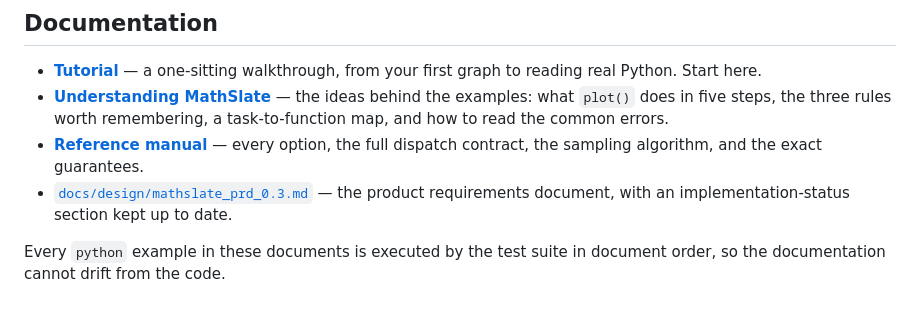
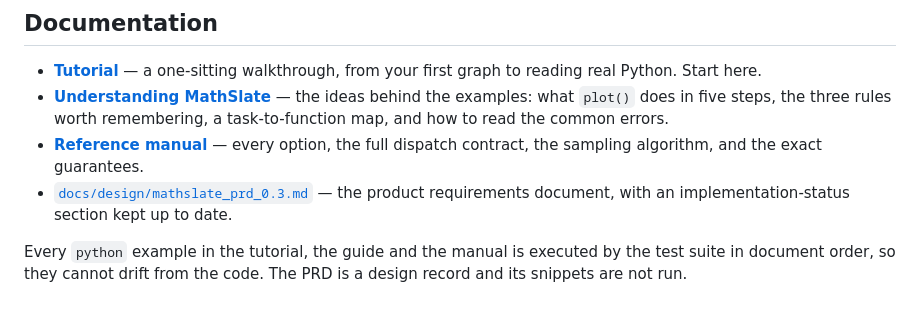
Before and after one commit to berd2/mathslate, a Markdown page: README.md, the part around the change. Rendered like a GitHub page.

Commit message:
docs: name the documents whose examples are actually tested
"Every python example in these documents" now covered the PRD too, whose
eight snippets tests/test_docs.py never runs (it reads docs/*.md only).
Name the tutorial, guide and manual, and say the PRD is not run.

Co-Authored-By: Claude Opus 5.5 <noreply@anthropic.com>
Claude-Session: https://claude.ai/code/session_01VjpRM4KT5eEWsLDYXjkQji

```diff
--- a/README.md
+++ b/README.md
@@ -437,5 +437,6 @@ fails the build.
 - [`docs/design/mathslate_prd_0.3.md`](docs/design/mathslate_prd_0.3.md) — the product requirements
   document, with an implementation-status section kept up to date.
 
-Every `python` example in these documents is executed by the test suite in
-document order, so the documentation cannot drift from the code.
+Every `python` example in the tutorial, the guide and the manual is executed by
+the test suite in document order, so they cannot drift from the code. The PRD
+is a design record and its snippets are not run.
```
Also changed, not shown: README_ko.md (+1 -1 lines).
